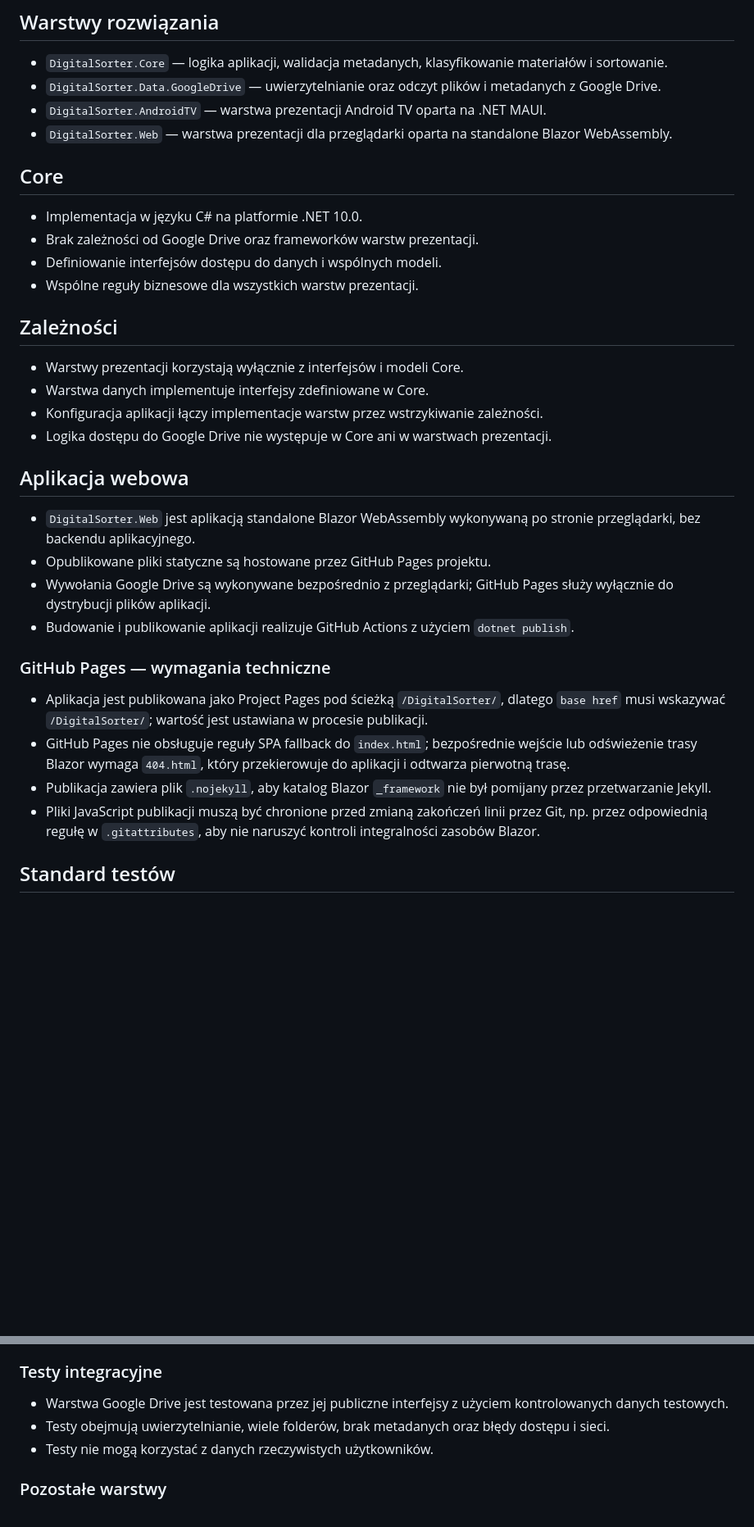
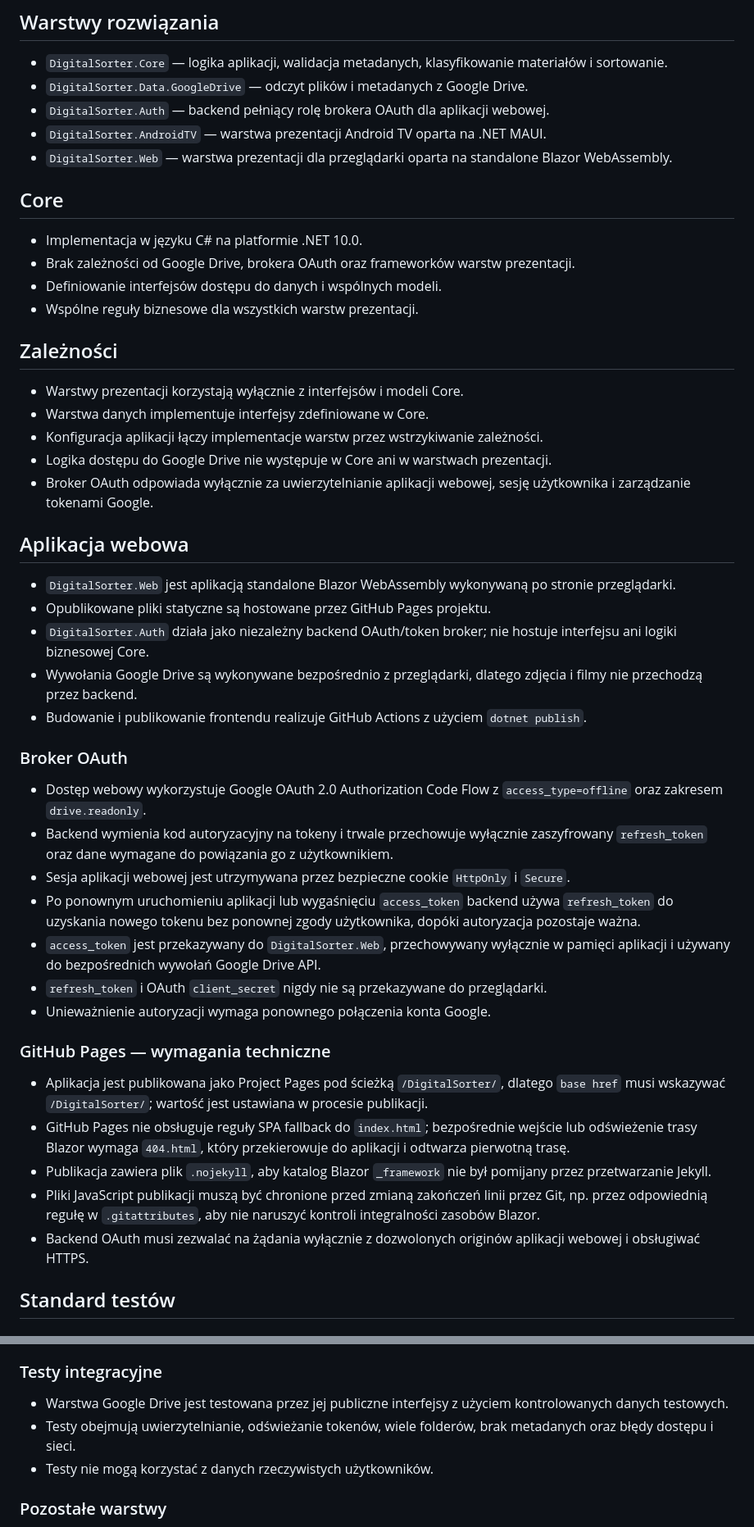
Before and after one commit to wiQ1999/DigitalSorter, a Markdown page: docs/ARCHITECTURE.md, 2 parts joined by grey strips. Shown at 82% size. Rendered like a GitHub page; blank space fills up the shorter version.

Commit message:
docs: add OAuth token broker architecture

```diff
--- a/docs/ARCHITECTURE.md
+++ b/docs/ARCHITECTURE.md
@@ -3,14 +3,15 @@
 ## Warstwy rozwiązania
 
 - `DigitalSorter.Core` — logika aplikacji, walidacja metadanych, klasyfikowanie materiałów i sortowanie.
-- `DigitalSorter.Data.GoogleDrive` — uwierzytelnianie oraz odczyt plików i metadanych z Google Drive.
+- `DigitalSorter.Data.GoogleDrive` — odczyt plików i metadanych z Google Drive.
+- `DigitalSorter.Auth` — backend pełniący rolę brokera OAuth dla aplikacji webowej.
 - `DigitalSorter.AndroidTV` — warstwa prezentacji Android TV oparta na .NET MAUI.
 - `DigitalSorter.Web` — warstwa prezentacji dla przeglądarki oparta na standalone Blazor WebAssembly.
 
 ## Core
 
 - Implementacja w języku C# na platformie .NET 10.0.
-- Brak zależności od Google Drive oraz frameworków warstw prezentacji.
+- Brak zależności od Google Drive, brokera OAuth oraz frameworków warstw prezentacji.
 - Definiowanie interfejsów dostępu do danych i wspólnych modeli.
 - Wspólne reguły biznesowe dla wszystkich warstw prezentacji.
 
@@ -20,13 +21,25 @@
 - Warstwa danych implementuje interfejsy zdefiniowane w Core.
 - Konfiguracja aplikacji łączy implementacje warstw przez wstrzykiwanie zależności.
 - Logika dostępu do Google Drive nie występuje w Core ani w warstwach prezentacji.
+- Broker OAuth odpowiada wyłącznie za uwierzytelnianie aplikacji webowej, sesję użytkownika i zarządzanie tokenami Google.
 
 ## Aplikacja webowa
 
-- `DigitalSorter.Web` jest aplikacją standalone Blazor WebAssembly wykonywaną po stronie przeglądarki, bez backendu aplikacyjnego.
+- `DigitalSorter.Web` jest aplikacją standalone Blazor WebAssembly wykonywaną po stronie przeglądarki.
 - Opublikowane pliki statyczne są hostowane przez GitHub Pages projektu.
-- Wywołania Google Drive są wykonywane bezpośrednio z przeglądarki; GitHub Pages służy wyłącznie do dystrybucji plików aplikacji.
-- Budowanie i publikowanie aplikacji realizuje GitHub Actions z użyciem `dotnet publish`.
+- `DigitalSorter.Auth` działa jako niezależny backend OAuth/token broker; nie hostuje interfejsu ani logiki biznesowej Core.
+- Wywołania Google Drive są wykonywane bezpośrednio z przeglądarki, dlatego zdjęcia i filmy nie przechodzą przez backend.
+- Budowanie i publikowanie frontendu realizuje GitHub Actions z użyciem `dotnet publish`.
+
+### Broker OAuth
+
+- Dostęp webowy wykorzystuje Google OAuth 2.0 Authorization Code Flow z `access_type=offline` oraz zakresem `drive.readonly`.
+- Backend wymienia kod autoryzacyjny na tokeny i trwale przechowuje wyłącznie zaszyfrowany `refresh_token` oraz dane wymagane do powiązania go z użytkownikiem.
+- Sesja aplikacji webowej jest utrzymywana przez bezpieczne cookie `HttpOnly` i `Secure`.
+- Po ponownym uruchomieniu aplikacji lub wygaśnięciu `access_token` backend używa `refresh_token` do uzyskania nowego tokenu bez ponownej zgody użytkownika, dopóki autoryzacja pozostaje ważna.
+- `access_token` jest przekazywany do `DigitalSorter.Web`, przechowywany wyłącznie w pamięci aplikacji i używany do bezpośrednich wywołań Google Drive API.
+- `refresh_token` i OAuth `client_secret` nigdy nie są przekazywane do przeglądarki.
+- Unieważnienie autoryzacji wymaga ponownego połączenia konta Google.
 
 ### GitHub Pages — wymagania techniczne
 
@@ -34,6 +47,7 @@
 - GitHub Pages nie obsługuje reguły SPA fallback do `index.html`; bezpośrednie wejście lub odświeżenie trasy Blazor wymaga `404.html`, który przekierowuje do aplikacji i odtwarza pierwotną trasę.
 - Publikacja zawiera plik `.nojekyll`, aby katalog Blazor `_framework` nie był pomijany przez przetwarzanie Jekyll.
 - Pliki JavaScript publikacji muszą być chronione przed zmianą zakończeń linii przez Git, np. przez odpowiednią regułę w `.gitattributes`, aby nie naruszyć kontroli integralności zasobów Blazor.
+- Backend OAuth musi zezwalać na żądania wyłącznie z dozwolonych originów aplikacji webowej i obsługiwać HTTPS.
 
 ## Standard testów
 
@@ -47,7 +61,7 @@
 ### Testy integracyjne
 
 - Warstwa Google Drive jest testowana przez jej publiczne interfejsy z użyciem kontrolowanych danych testowych.
-- Testy obejmują uwierzytelnianie, wiele folderów, brak metadanych oraz błędy dostępu i sieci.
+- Testy obejmują uwierzytelnianie, odświeżanie tokenów, wiele folderów, brak metadanych oraz błędy dostępu i sieci.
 - Testy nie mogą korzystać z danych rzeczywistych użytkowników.
 
 ### Pozostałe warstwy
```
